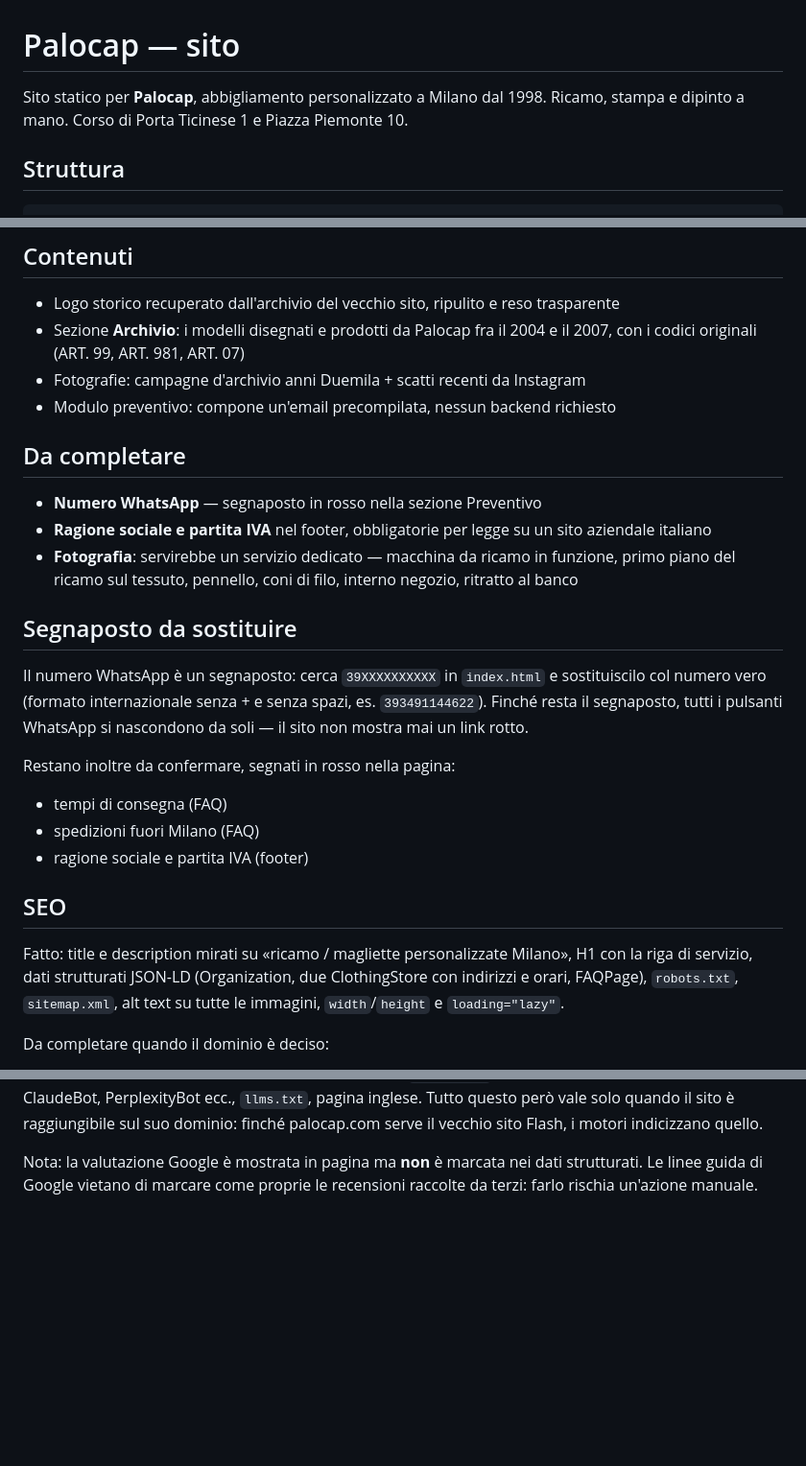
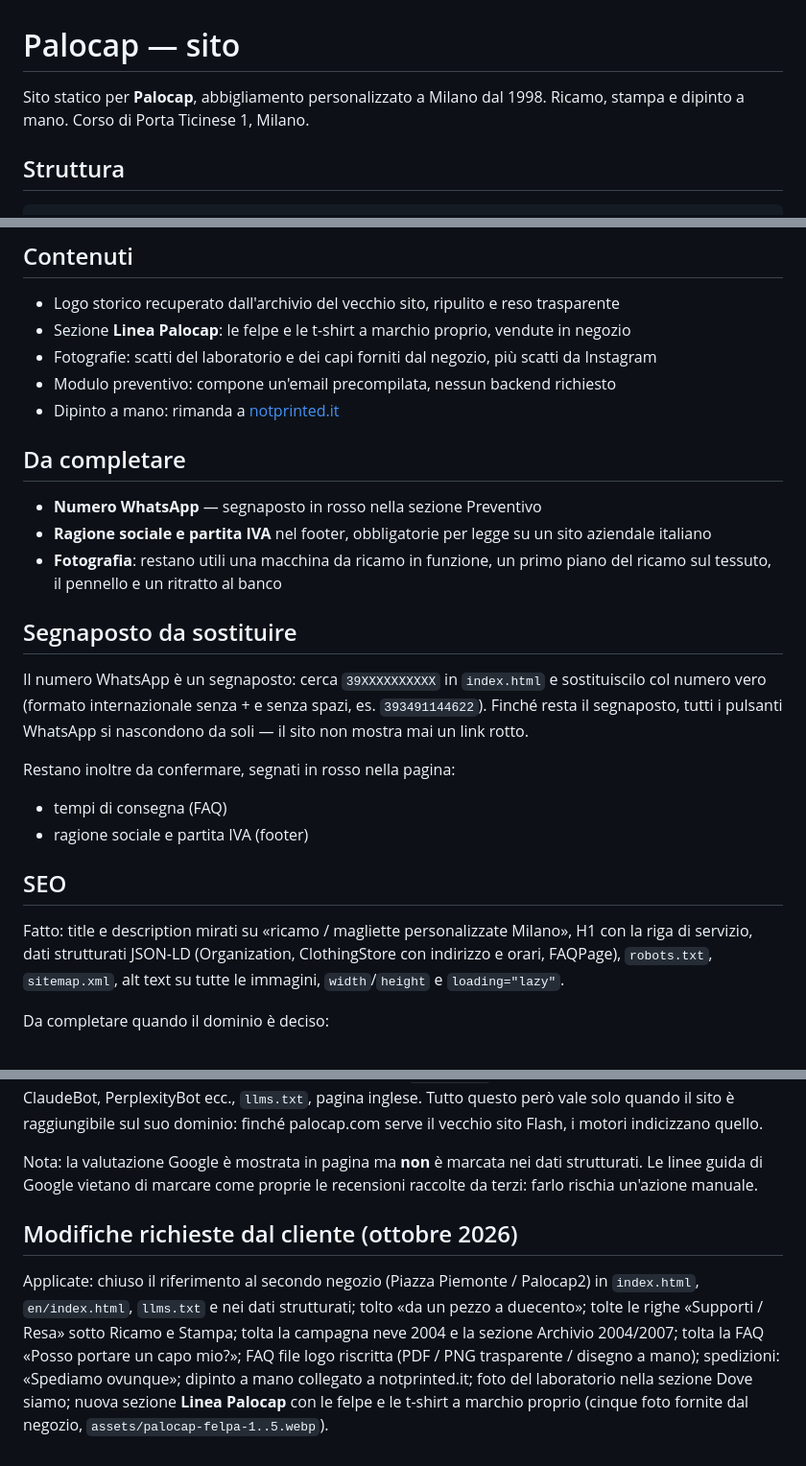
Before and after one commit to justdirk/palocap, a Markdown page: README.md, 3 parts joined by grey strips. Shown at 96% size. GitHub-like rendering; blank space fills up the shorter version.

Commit message:
README: struttura aggiornata e changelog delle modifiche cliente

```diff
--- a/README.md
+++ b/README.md
@@ -1,7 +1,7 @@
 # Palocap — sito
 
 Sito statico per **Palocap**, abbigliamento personalizzato a Milano dal 1998.
-Ricamo, stampa e dipinto a mano. Corso di Porta Ticinese 1 e Piazza Piemonte 10.
+Ricamo, stampa e dipinto a mano. Corso di Porta Ticinese 1, Milano.
 
 ## Struttura
 
@@ -35,17 +35,17 @@ GitHub Pages, da `main` / root → https://justdirk.github.io/palocap/
 ## Contenuti
 
 - Logo storico recuperato dall'archivio del vecchio sito, ripulito e reso trasparente
-- Sezione **Archivio**: i modelli disegnati e prodotti da Palocap fra il 2004 e il 2007,
-  con i codici originali (ART. 99, ART. 981, ART. 07)
-- Fotografie: campagne d'archivio anni Duemila + scatti recenti da Instagram
+- Sezione **Linea Palocap**: le felpe e le t-shirt a marchio proprio, vendute in negozio
+- Fotografie: scatti del laboratorio e dei capi forniti dal negozio, più scatti da Instagram
 - Modulo preventivo: compone un'email precompilata, nessun backend richiesto
+- Dipinto a mano: rimanda a [notprinted.it](https://www.notprinted.it)
 
 ## Da completare
 
 - **Numero WhatsApp** — segnaposto in rosso nella sezione Preventivo
 - **Ragione sociale e partita IVA** nel footer, obbligatorie per legge su un sito aziendale italiano
-- **Fotografia**: servirebbe un servizio dedicato — macchina da ricamo in funzione,
-  primo piano del ricamo sul tessuto, pennello, coni di filo, interno negozio, ritratto al banco
+- **Fotografia**: restano utili una macchina da ricamo in funzione, un primo piano del
+  ricamo sul tessuto, il pennello e un ritratto al banco
 
 ## Segnaposto da sostituire
 
@@ -57,14 +57,13 @@ si nascondono da soli — il sito non mostra mai un link rotto.
 Restano inoltre da confermare, segnati in rosso nella pagina:
 
 - tempi di consegna (FAQ)
-- spedizioni fuori Milano (FAQ)
 - ragione sociale e partita IVA (footer)
 
 ## SEO
 
 Fatto: title e description mirati su «ricamo / magliette personalizzate Milano»,
-H1 con la riga di servizio, dati strutturati JSON-LD (Organization, due
-ClothingStore con indirizzi e orari, FAQPage), `robots.txt`, `sitemap.xml`,
+H1 con la riga di servizio, dati strutturati JSON-LD (Organization,
+ClothingStore con indirizzo e orari, FAQPage), `robots.txt`, `sitemap.xml`,
 alt text su tutte le immagini, `width`/`height` e `loading="lazy"`.
 
 Da completare quando il dominio è deciso:
@@ -99,3 +98,14 @@ palocap.com serve il vecchio sito Flash, i motori indicizzano quello.
 Nota: la valutazione Google è mostrata in pagina ma **non** è marcata nei dati
 strutturati. Le linee guida di Google vietano di marcare come proprie le
 recensioni raccolte da terzi: farlo rischia un'azione manuale.
+
+## Modifiche richieste dal cliente (ottobre 2026)
+
+Applicate: chiuso il riferimento al secondo negozio (Piazza Piemonte / Palocap2) in
+`index.html`, `en/index.html`, `llms.txt` e nei dati strutturati; tolto «da un pezzo a
+duecento»; tolte le righe «Supporti / Resa» sotto Ricamo e Stampa; tolta la campagna
+neve 2004 e la sezione Archivio 2004/2007; tolta la FAQ «Posso portare un capo mio?»;
+FAQ file logo riscritta (PDF / PNG trasparente / disegno a mano); spedizioni: «Spediamo
+ovunque»; dipinto a mano collegato a notprinted.it; foto del laboratorio nella sezione
+Dove siamo; nuova sezione **Linea Palocap** con le felpe e le t-shirt a marchio proprio
+(cinque foto fornite dal negozio, `assets/palocap-felpa-1..5.webp`).
```
